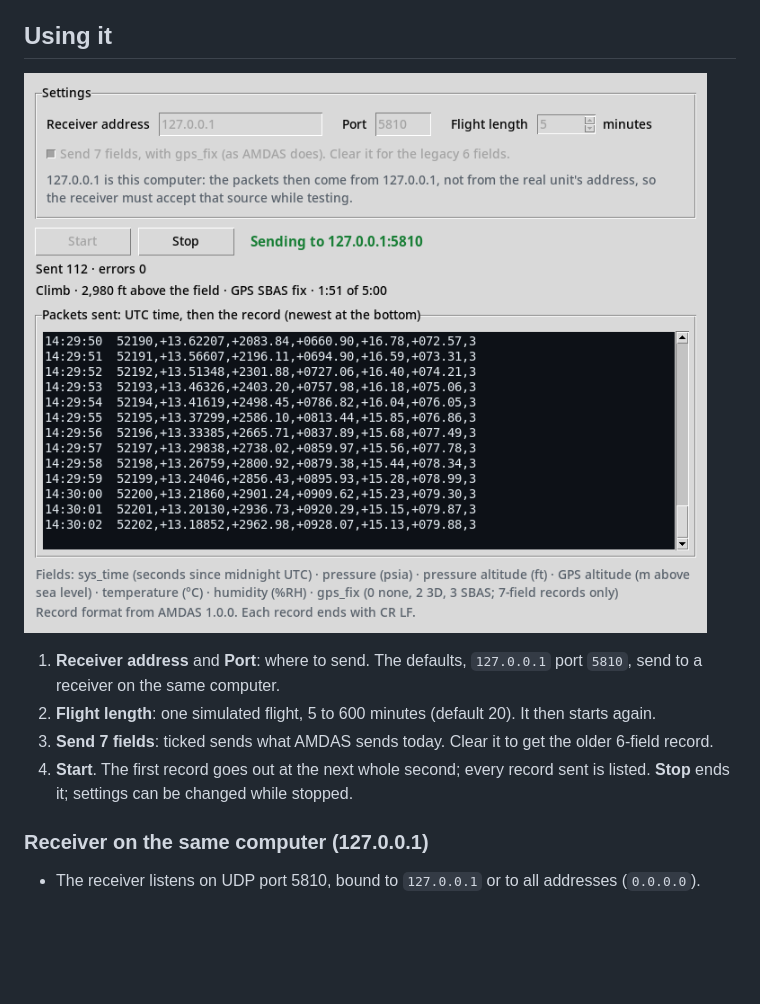
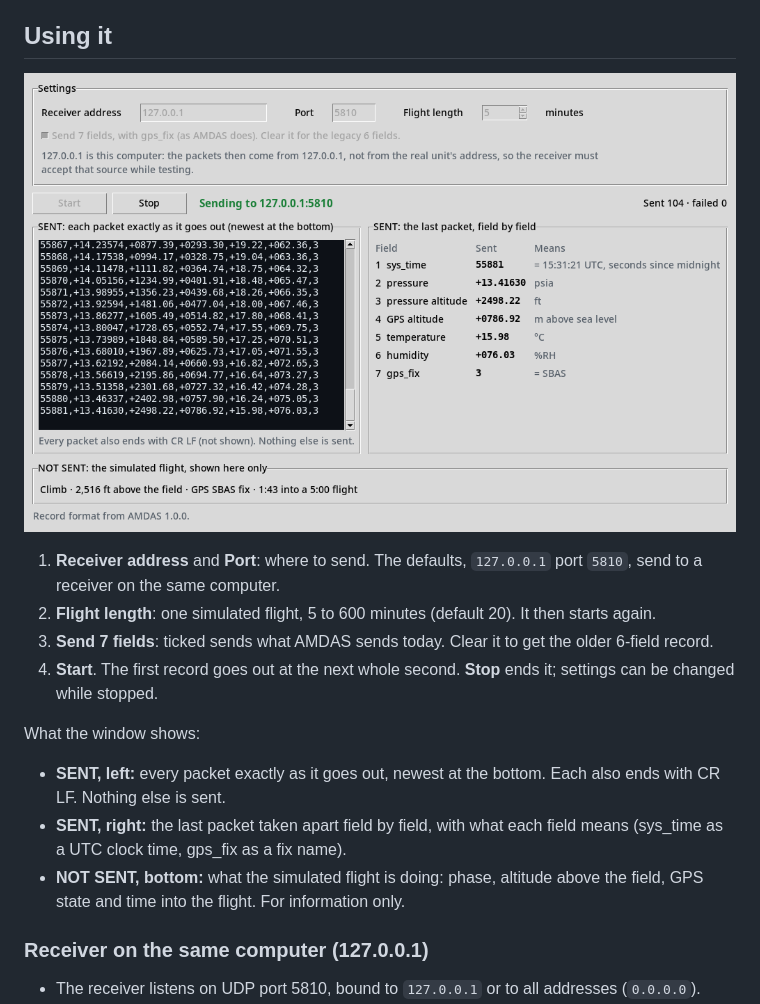
Before and after one commit to justsomeguy1983/amdas-udp-sender, a Markdown page: README.md, the part around the change. Drawn GitHub-style; pictures changed too: docs/sender.png; blank space fills up the shorter version.

```diff
--- a/README.md
+++ b/README.md
@@ -21,8 +21,17 @@ is built by AMDAS's own formatting code (copied unchanged into `amdas/`), so the
    receiver on the same computer.
 2. **Flight length**: one simulated flight, 5 to 600 minutes (default 20). It then starts again.
 3. **Send 7 fields**: ticked sends what AMDAS sends today. Clear it to get the older 6-field record.
-4. **Start**. The first record goes out at the next whole second; every record sent is listed. **Stop**
-   ends it; settings can be changed while stopped.
+4. **Start**. The first record goes out at the next whole second. **Stop** ends it; settings can be changed
+   while stopped.
+
+What the window shows:
+
+- **SENT, left:** every packet exactly as it goes out, newest at the bottom. Each also ends with CR LF.
+  Nothing else is sent.
+- **SENT, right:** the last packet taken apart field by field, with what each field means (sys_time as a
+  UTC clock time, gps_fix as a fix name).
+- **NOT SENT, bottom:** what the simulated flight is doing: phase, altitude above the field, GPS state and
+  time into the flight. For information only.
 
 ### Receiver on the same computer (127.0.0.1)
 
```
Also changed, not shown: 1 other file.
